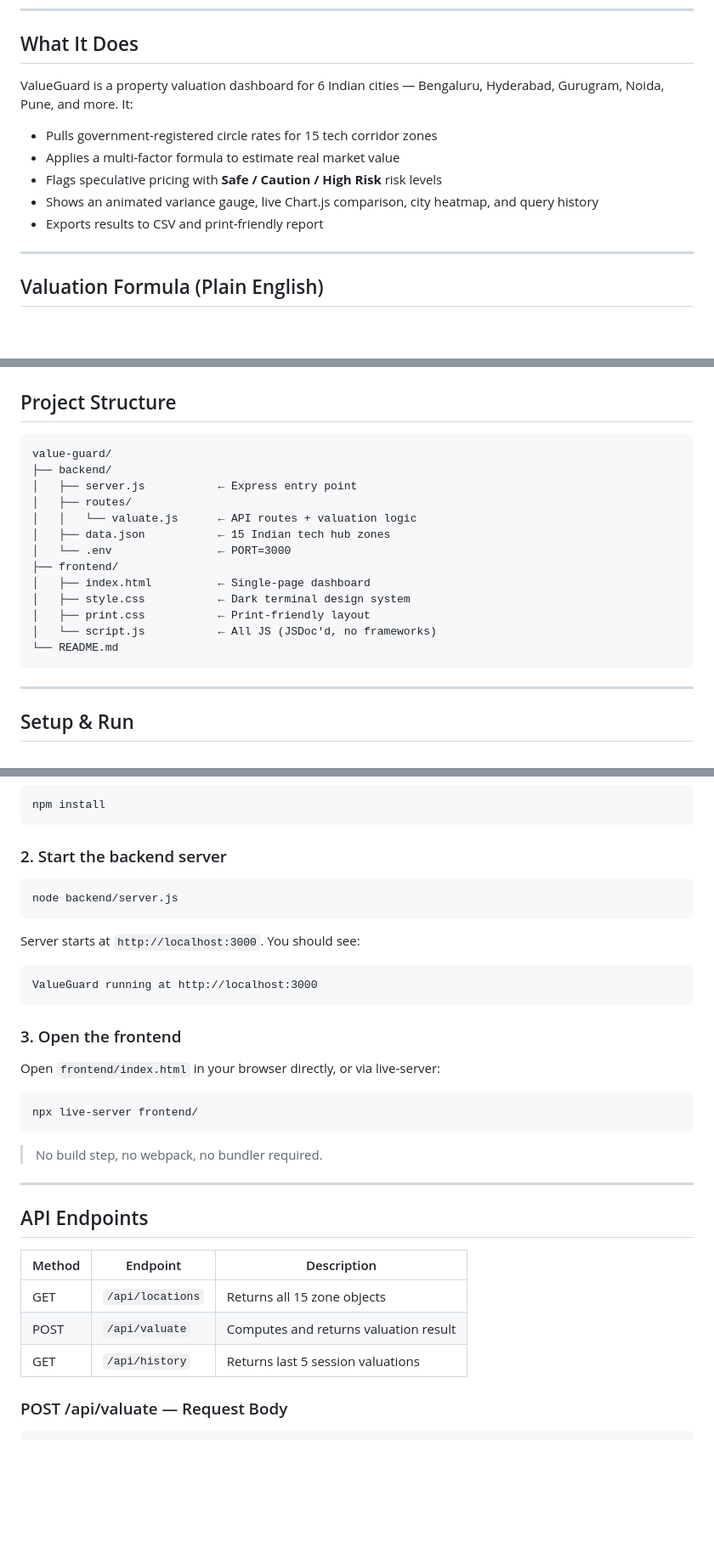
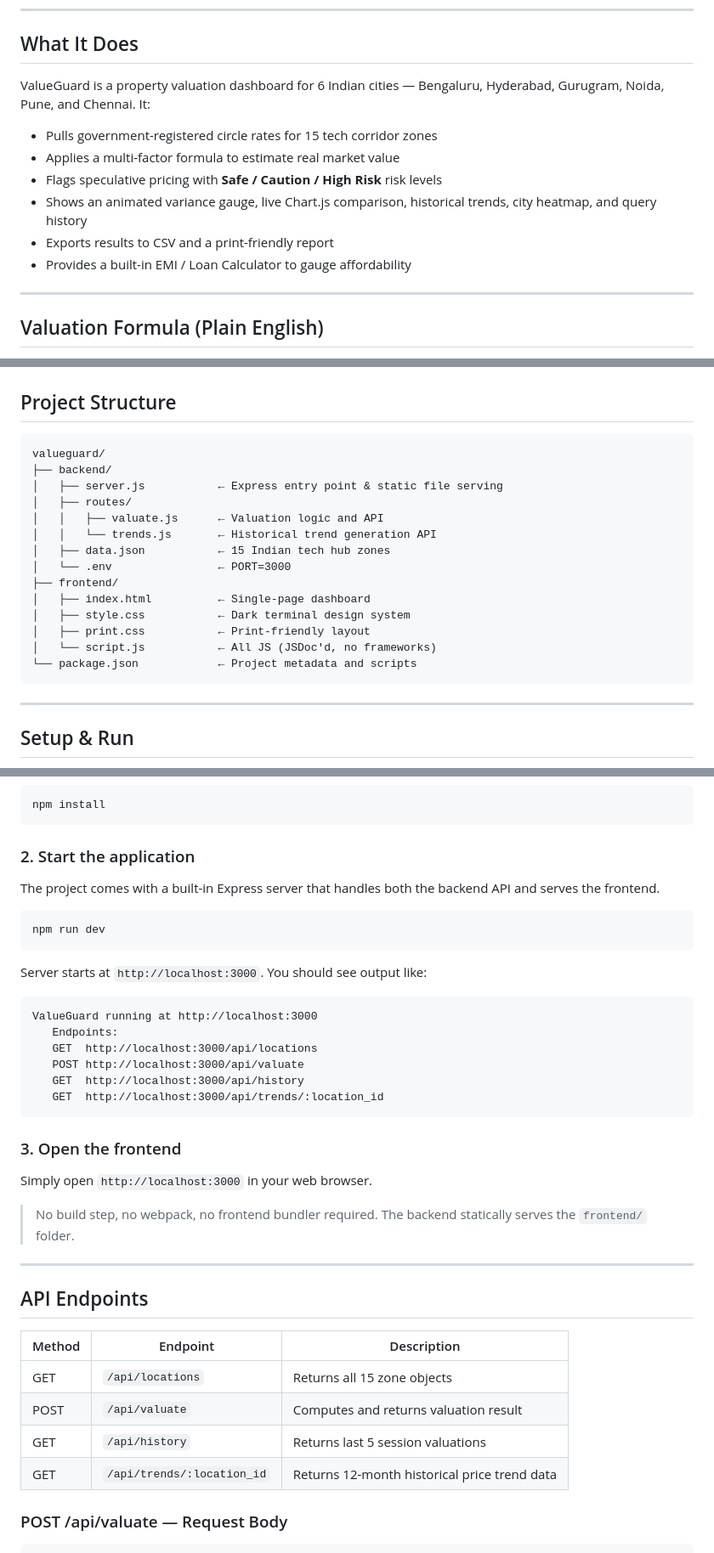
Before and after one commit to shubhamsharma0707/ValueGuard, a Markdown page: README.md, 3 parts joined by grey strips. Shown at 85% size. GitHub-like rendering; blank space fills up the shorter version.

Commit message:
docs: improve README.md with correct setup and new features

````diff
--- a/README.md
+++ b/README.md
@@ -6,13 +6,14 @@
 
 ## What It Does
 
-ValueGuard is a property valuation dashboard for 6 Indian cities — Bengaluru, Hyderabad, Gurugram, Noida, Pune, and more. It:
+ValueGuard is a property valuation dashboard for 6 Indian cities — Bengaluru, Hyderabad, Gurugram, Noida, Pune, and Chennai. It:
 
 - Pulls government-registered circle rates for 15 tech corridor zones
 - Applies a multi-factor formula to estimate real market value
 - Flags speculative pricing with **Safe / Caution / High Risk** risk levels
-- Shows an animated variance gauge, live Chart.js comparison, city heatmap, and query history
-- Exports results to CSV and print-friendly report
+- Shows an animated variance gauge, live Chart.js comparison, historical trends, city heatmap, and query history
+- Exports results to CSV and a print-friendly report
+- Provides a built-in EMI / Loan Calculator to gauge affordability
 
 ---
 
@@ -70,11 +71,12 @@ Risk:  < 20% → Safe | 20–50% → Caution | > 50% → High Risk
 ## Project Structure
 
 ```
-value-guard/
+valueguard/
 ├── backend/
-│   ├── server.js           ← Express entry point
+│   ├── server.js           ← Express entry point & static file serving
 │   ├── routes/
-│   │   └── valuate.js      ← API routes + valuation logic
+│   │   ├── valuate.js      ← Valuation logic and API
+│   │   └── trends.js       ← Historical trend generation API
 │   ├── data.json           ← 15 Indian tech hub zones
 │   └── .env                ← PORT=3000
 ├── frontend/
@@ -82,7 +84,7 @@ value-guard/
 │   ├── style.css           ← Dark terminal design system
 │   ├── print.css           ← Print-friendly layout
 │   └── script.js           ← All JS (JSDoc'd, no frameworks)
-└── README.md
+└── package.json            ← Project metadata and scripts
 ```
 
 ---
@@ -98,22 +100,26 @@ value-guard/
 npm install
 ```
 
-### 2. Start the backend server
+### 2. Start the application
+The project comes with a built-in Express server that handles both the backend API and serves the frontend.
+
 ```bash
-node backend/server.js
+npm run dev
 ```
-Server starts at `http://localhost:3000`. You should see:
+
+Server starts at `http://localhost:3000`. You should see output like:
 ```
 ValueGuard running at http://localhost:3000
+   Endpoints:
+   GET  http://localhost:3000/api/locations
+   POST http://localhost:3000/api/valuate
+   GET  http://localhost:3000/api/history
+   GET  http://localhost:3000/api/trends/:location_id
 ```
 
 ### 3. Open the frontend
-Open `frontend/index.html` in your browser directly, or via live-server:
-```bash
-npx live-server frontend/
-```
-
-> No build step, no webpack, no bundler required.
+Simply open `http://localhost:3000` in your web browser.
+> No build step, no webpack, no frontend bundler required. The backend statically serves the `frontend/` folder.
 
 ---
 
@@ -124,6 +130,7 @@ npx live-server frontend/
 | GET | `/api/locations` | Returns all 15 zone objects |
 | POST | `/api/valuate` | Computes and returns valuation result |
 | GET | `/api/history` | Returns last 5 session valuations |
+| GET | `/api/trends/:location_id` | Returns 12-month historical price trend data |
 
 ### POST /api/valuate — Request Body
 ```json
````
Also changed, not shown: other parts of README.md (+2 -3 lines).
